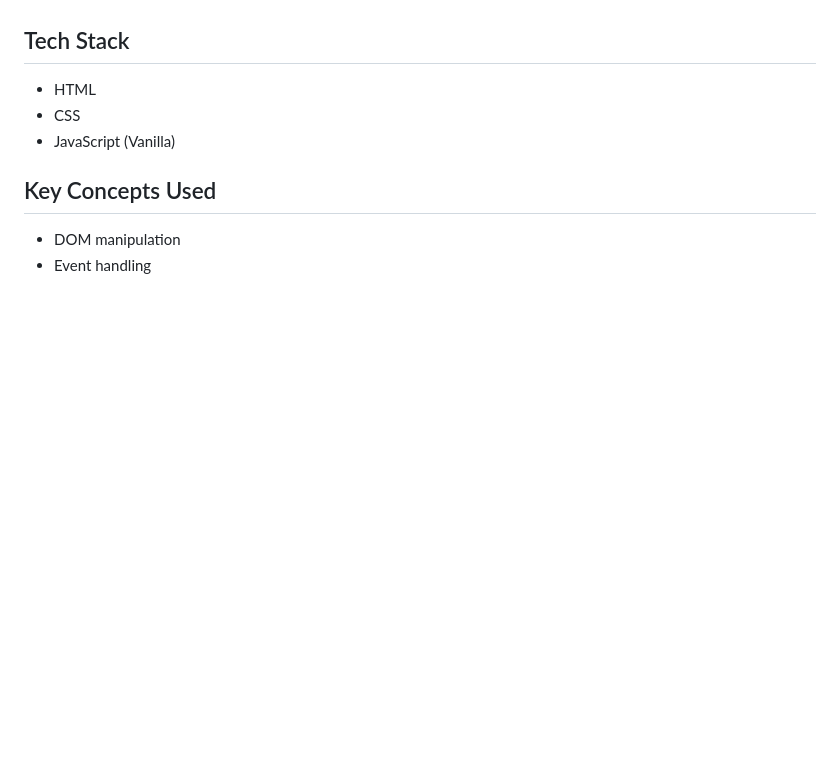
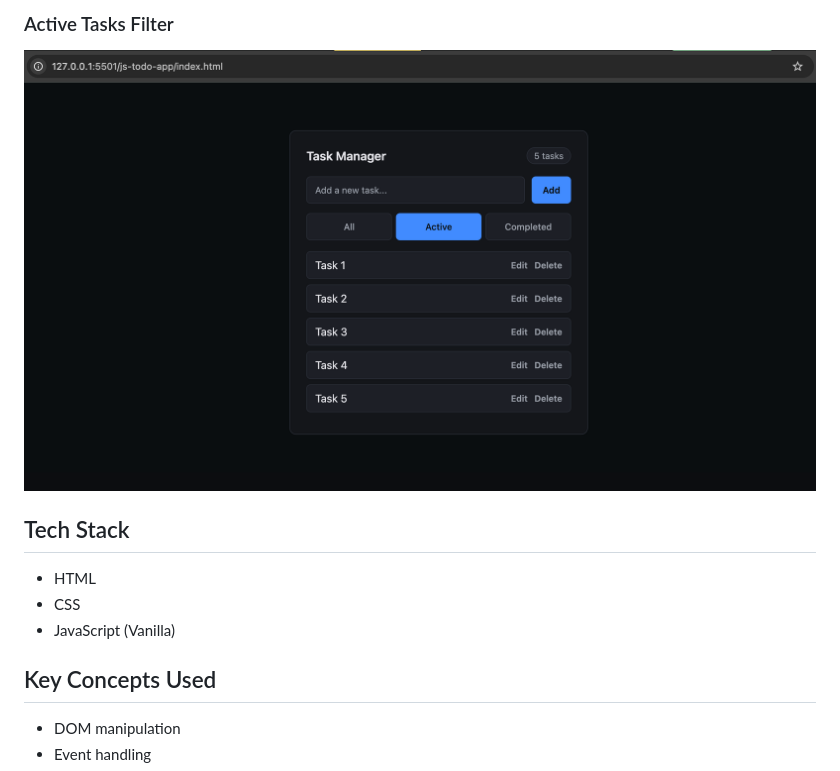
Before and after one commit to ahinsak215/js-todo-app, a Markdown page: README.md, the part around the change printed below. Drawn GitHub-style; pictures changed too: screenshots/active-filter.png (added); blank space fills up the shorter version.

Commit message:
docs: enhance README with visuals and project overview

```diff
--- a/README.md
+++ b/README.md
@@ -13,3 +29,6 @@ built using vanilla JavaScript with a professional dark UI.
+### Active Tasks Filter
+![Active Filter](./screenshots/active-filter.png)
+
 
 ## Tech Stack
 - HTML
```
Also changed, not shown: other parts of README.md (+16 -0 lines), screenshots/all-tasks.png (added), screenshots/completed-tasks.png (added), screenshots/editing-task.png (added), screenshots/empty-state.png (added).
